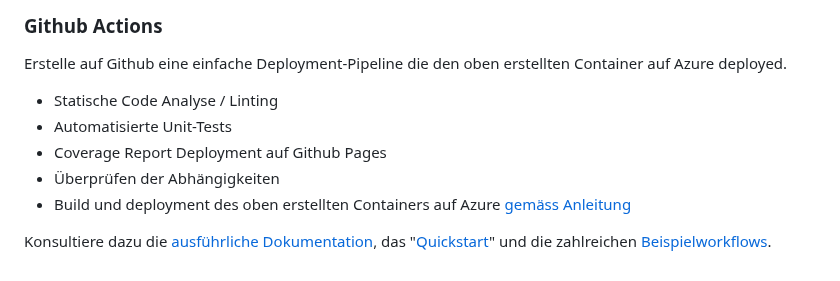
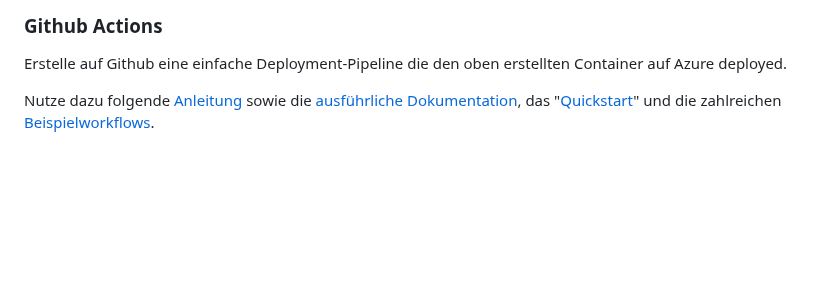
Before and after one commit to fhirter/webengineering, a Markdown page: Exercises/02_Deployment/Tasks.md, the part around the change. Rendered like a GitHub page; blank space fills up the shorter version.

Commit message:
remove some exercises

```diff
--- a/Exercises/02_Deployment/Tasks.md
+++ b/Exercises/02_Deployment/Tasks.md
@@ -105,13 +105,7 @@ Untersuche die gegebene [Gitlab Deployment Pipeline](gitlab-ci-example.yml).
 
 Erstelle auf Github eine einfache Deployment-Pipeline die den oben erstellten Container auf Azure deployed.
 
-- Statische Code Analyse / Linting
-- Automatisierte Unit-Tests
-- Coverage Report Deployment auf Github Pages
-- Überprüfen der Abhängigkeiten
-- Build und deployment des oben erstellten Containers auf
-  Azure [gemäss Anleitung](https://learn.microsoft.com/en-us/azure/container-instances/container-instances-github-action?tabs=userlevel)
-
-Konsultiere dazu die [ausführliche Dokumentation](https://docs.github.com/en/actions),
+Nutze dazu folgende [Anleitung](https://learn.microsoft.com/en-us/azure/container-instances/container-instances-github-action?tabs=userlevel)
+sowie  die [ausführliche Dokumentation](https://docs.github.com/en/actions),
 das "[Quickstart](https://docs.github.com/en/actions/quickstart)" und die
 zahlreichen [Beispielworkflows](https://github.com/actions/starter-workflows).
```
